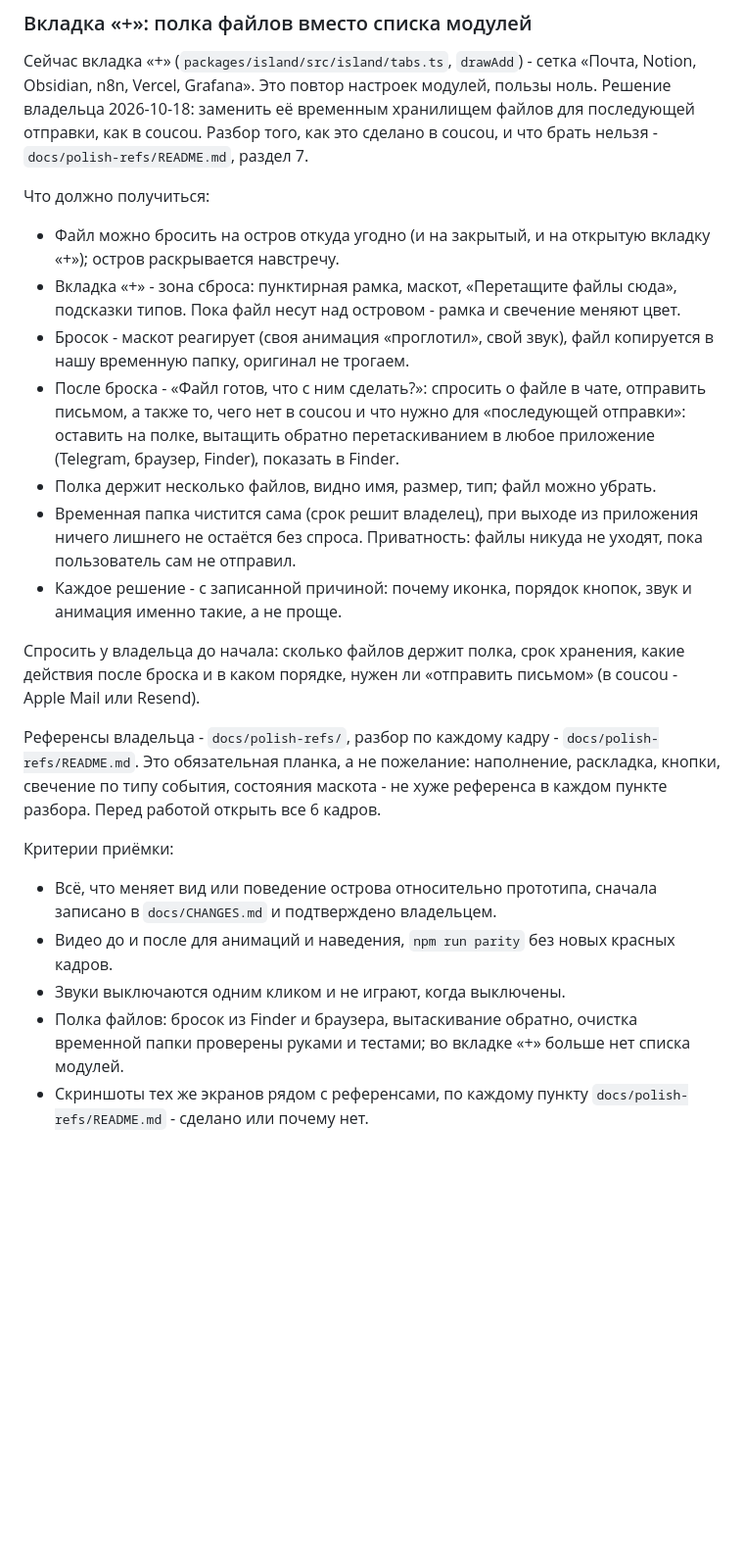
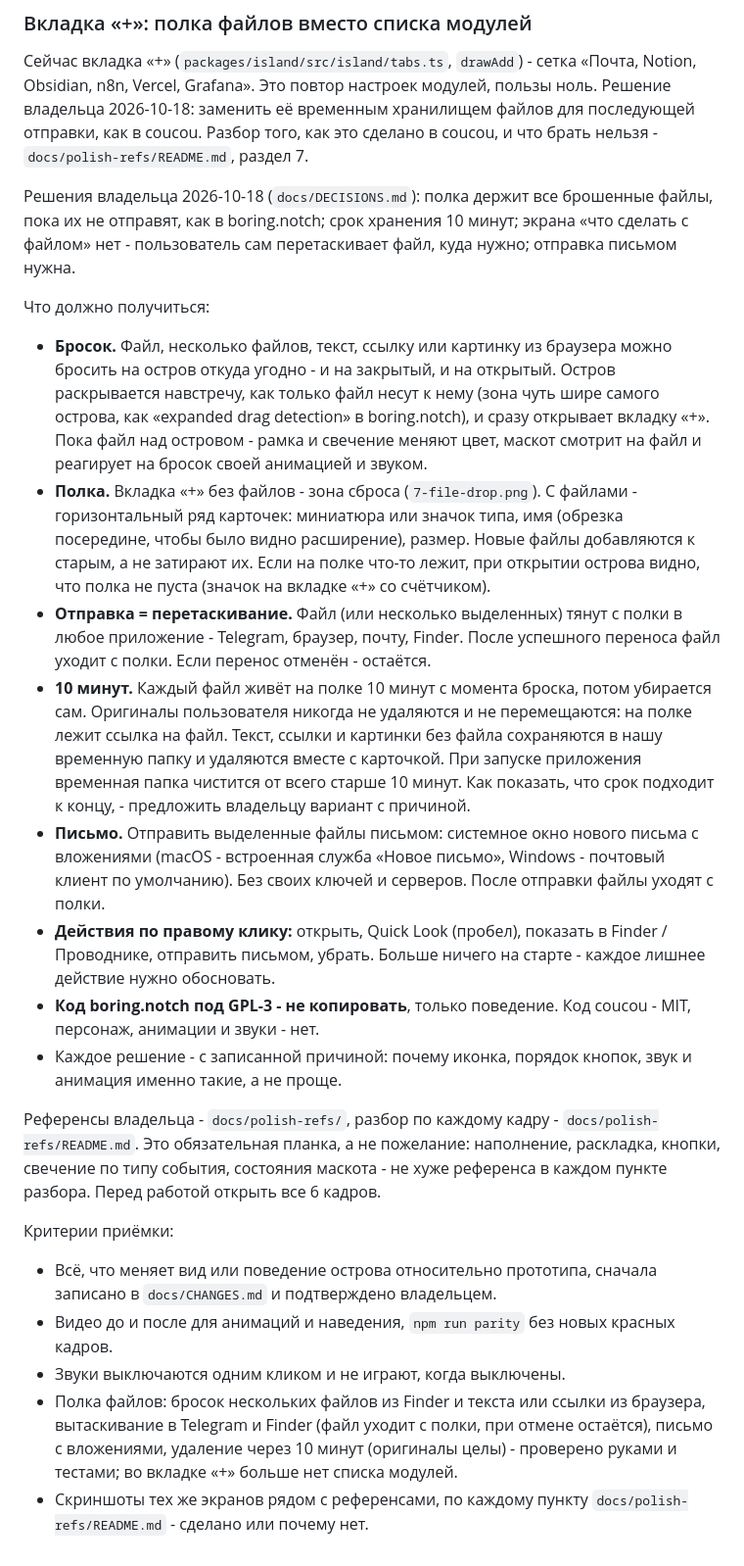
Before and after one commit to Sorakiel/almanac-notch, a Markdown page: docs/PLAN.md, the part around the change. Shown at 98% size. GitHub-like rendering; blank space fills up the shorter version.

```diff
--- a/docs/PLAN.md
+++ b/docs/PLAN.md
@@ -103,16 +103,17 @@
 
 Сейчас вкладка «+» (`packages/island/src/island/tabs.ts`, `drawAdd`) - сетка «Почта, Notion, Obsidian, n8n, Vercel, Grafana». Это повтор настроек модулей, пользы ноль. Решение владельца 2026-10-18: заменить её временным хранилищем файлов для последующей отправки, как в coucou. Разбор того, как это сделано в coucou, и что брать нельзя - `docs/polish-refs/README.md`, раздел 7.
 
+Решения владельца 2026-10-18 (`docs/DECISIONS.md`): полка держит все брошенные файлы, пока их не отправят, как в boring.notch; срок хранения 10 минут; экрана «что сделать с файлом» нет - пользователь сам перетаскивает файл, куда нужно; отправка письмом нужна.
+
 Что должно получиться:
-- Файл можно бросить на остров откуда угодно (и на закрытый, и на открытую вкладку «+»); остров раскрывается навстречу.
-- Вкладка «+» - зона сброса: пунктирная рамка, маскот, «Перетащите файлы сюда», подсказки типов. Пока файл несут над островом - рамка и свечение меняют цвет.
-- Бросок - маскот реагирует (своя анимация «проглотил», свой звук), файл копируется в нашу временную папку, оригинал не трогаем.
-- После броска - «Файл готов, что с ним сделать?»: спросить о файле в чате, отправить письмом, а также то, чего нет в coucou и что нужно для «последующей отправки»: оставить на полке, вытащить обратно перетаскиванием в любое приложение (Telegram, браузер, Finder), показать в Finder.
-- Полка держит несколько файлов, видно имя, размер, тип; файл можно убрать.
-- Временная папка чистится сама (срок решит владелец), при выходе из приложения ничего лишнего не остаётся без спроса. Приватность: файлы никуда не уходят, пока пользователь сам не отправил.
+- **Бросок.** Файл, несколько файлов, текст, ссылку или картинку из браузера можно бросить на остров откуда угодно - и на закрытый, и на открытый. Остров раскрывается навстречу, как только файл несут к нему (зона чуть шире самого острова, как «expanded drag detection» в boring.notch), и сразу открывает вкладку «+». Пока файл над островом - рамка и свечение меняют цвет, маскот смотрит на файл и реагирует на бросок своей анимацией и звуком.
+- **Полка.** Вкладка «+» без файлов - зона сброса (`7-file-drop.png`). С файлами - горизонтальный ряд карточек: миниатюра или значок типа, имя (обрезка посередине, чтобы было видно расширение), размер. Новые файлы добавляются к старым, а не затирают их. Если на полке что-то лежит, при открытии острова видно, что полка не пуста (значок на вкладке «+» со счётчиком).
+- **Отправка = перетаскивание.** Файл (или несколько выделенных) тянут с полки в любое приложение - Telegram, браузер, почту, Finder. После успешного переноса файл уходит с полки. Если перенос отменён - остаётся.
+- **10 минут.** Каждый файл живёт на полке 10 минут с момента броска, потом убирается сам. Оригиналы пользователя никогда не удаляются и не перемещаются: на полке лежит ссылка на файл. Текст, ссылки и картинки без файла сохраняются в нашу временную папку и удаляются вместе с карточкой. При запуске приложения временная папка чистится от всего старше 10 минут. Как показать, что срок подходит к концу, - предложить владельцу вариант с причиной.
+- **Письмо.** Отправить выделенные файлы письмом: системное окно нового письма с вложениями (macOS - встроенная служба «Новое письмо», Windows - почтовый клиент по умолчанию). Без своих ключей и серверов. После отправки файлы уходят с полки.
+- **Действия по правому клику:** открыть, Quick Look (пробел), показать в Finder / Проводнике, отправить письмом, убрать. Больше ничего на старте - каждое лишнее действие нужно обосновать.
+- **Код boring.notch под GPL-3 - не копировать**, только поведение. Код coucou - MIT, персонаж, анимации и звуки - нет.
 - Каждое решение - с записанной причиной: почему иконка, порядок кнопок, звук и анимация именно такие, а не проще.
-
-Спросить у владельца до начала: сколько файлов держит полка, срок хранения, какие действия после броска и в каком порядке, нужен ли «отправить письмом» (в coucou - Apple Mail или Resend).
 
 Референсы владельца - `docs/polish-refs/`, разбор по каждому кадру - `docs/polish-refs/README.md`. Это обязательная планка, а не пожелание: наполнение, раскладка, кнопки, свечение по типу события, состояния маскота - не хуже референса в каждом пункте разбора. Перед работой открыть все 6 кадров.
 
@@ -120,5 +121,5 @@
 - Всё, что меняет вид или поведение острова относительно прототипа, сначала записано в `docs/CHANGES.md` и подтверждено владельцем.
 - Видео до и после для анимаций и наведения, `npm run parity` без новых красных кадров.
 - Звуки выключаются одним кликом и не играют, когда выключены.
-- Полка файлов: бросок из Finder и браузера, вытаскивание обратно, очистка временной папки проверены руками и тестами; во вкладке «+» больше нет списка модулей.
+- Полка файлов: бросок нескольких файлов из Finder и текста или ссылки из браузера, вытаскивание в Telegram и Finder (файл уходит с полки, при отмене остаётся), письмо с вложениями, удаление через 10 минут (оригиналы целы) - проверено руками и тестами; во вкладке «+» больше нет списка модулей.
 - Скриншоты тех же экранов рядом с референсами, по каждому пункту `docs/polish-refs/README.md` - сделано или почему нет.
```
Also changed, not shown: docs/DECISIONS.md (+1 -0 lines), docs/polish-refs/README.md (+14 -1 lines).
